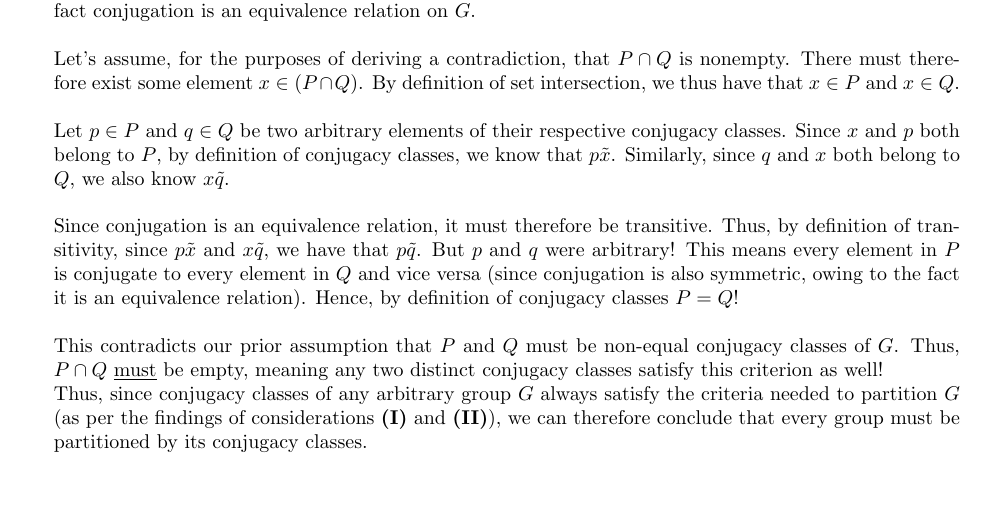
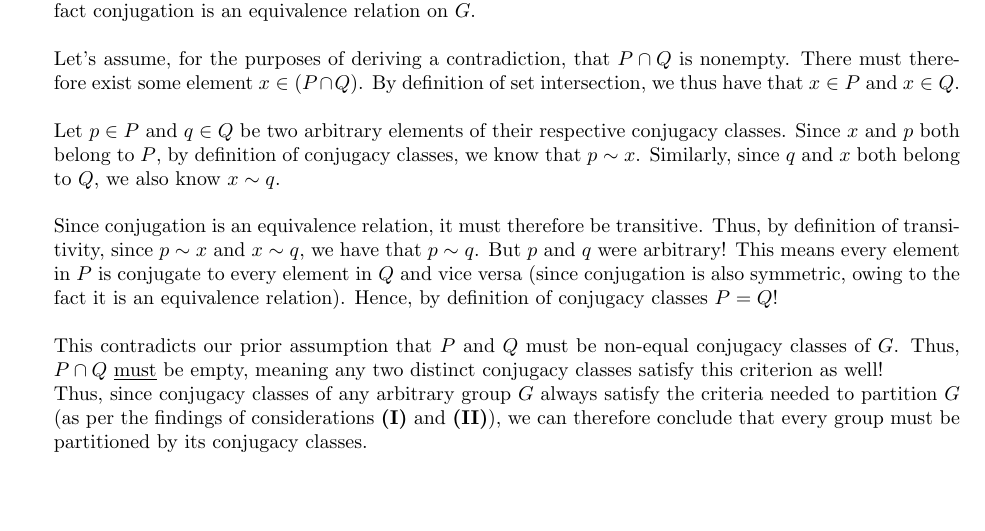
Before and after one commit to ValueAchooMatthew/MAT301-Coursework, a LaTeX document (Quizzes/Quiz-3/quiz-3.tex): part of page 24 of 28, cut so that both start at the same text. Compiled offline with pdfLaTeX.

Commit message:
Fixed appearance of tilde

```diff
--- a/Quizzes/Quiz-3/quiz-3.tex
+++ b/Quizzes/Quiz-3/quiz-3.tex
@@ -1376,9 +1376,9 @@ Please note the quiz is based on the following topics:
 
 	Let's assume, for the purposes of deriving a contradiction, that $P \cap Q$ is nonempty. There must therefore exist some element $x \in (P \cap Q)$. By definition of set intersection, we thus have that $x \in P$ and $x \in Q$. \\
 
-	Let $p \in P$ and $q \in Q$ be two arbitrary elements of their respective conjugacy classes. Since $x$ and $p$ both belong to $P$, by definition of conjugacy classes, we know that $p \tilde x$. Similarly, since $q$ and $x$ both belong to $Q$, we also know $x \tilde q$. \\
-
-	Since conjugation is an equivalence relation, it must therefore be transitive. Thus, by definition of transitivity, since $p \tilde x$ and $x \tilde q$, we have that $p \tilde q$. But $p$ and $q$ were arbitrary! This means every element in $P$ is conjugate to every element in $Q$ and vice versa (since conjugation is also symmetric, owing to the fact it is an equivalence relation). Hence, by definition of conjugacy classes $P = Q$! \\
+	Let $p \in P$ and $q \in Q$ be two arbitrary elements of their respective conjugacy classes. Since $x$ and $p$ both belong to $P$, by definition of conjugacy classes, we know that $p \sim x$. Similarly, since $q$ and $x$ both belong to $Q$, we also know $x \sim q$. \\
+
+	Since conjugation is an equivalence relation, it must therefore be transitive. Thus, by definition of transitivity, since $p \sim x$ and $x \sim q$, we have that $p \sim q$. But $p$ and $q$ were arbitrary! This means every element in $P$ is conjugate to every element in $Q$ and vice versa (since conjugation is also symmetric, owing to the fact it is an equivalence relation). Hence, by definition of conjugacy classes $P = Q$! \\
 
 	This contradicts our prior assumption that $P$ and $Q$ must be non-equal conjugacy classes of $G$. Thus, $P \cap Q$ \underline{must} be empty, meaning any two distinct conjugacy classes satisfy this criterion as well!
 
```
Also changed, not shown: Quizzes/Quiz-3/quiz-3.pdf.
